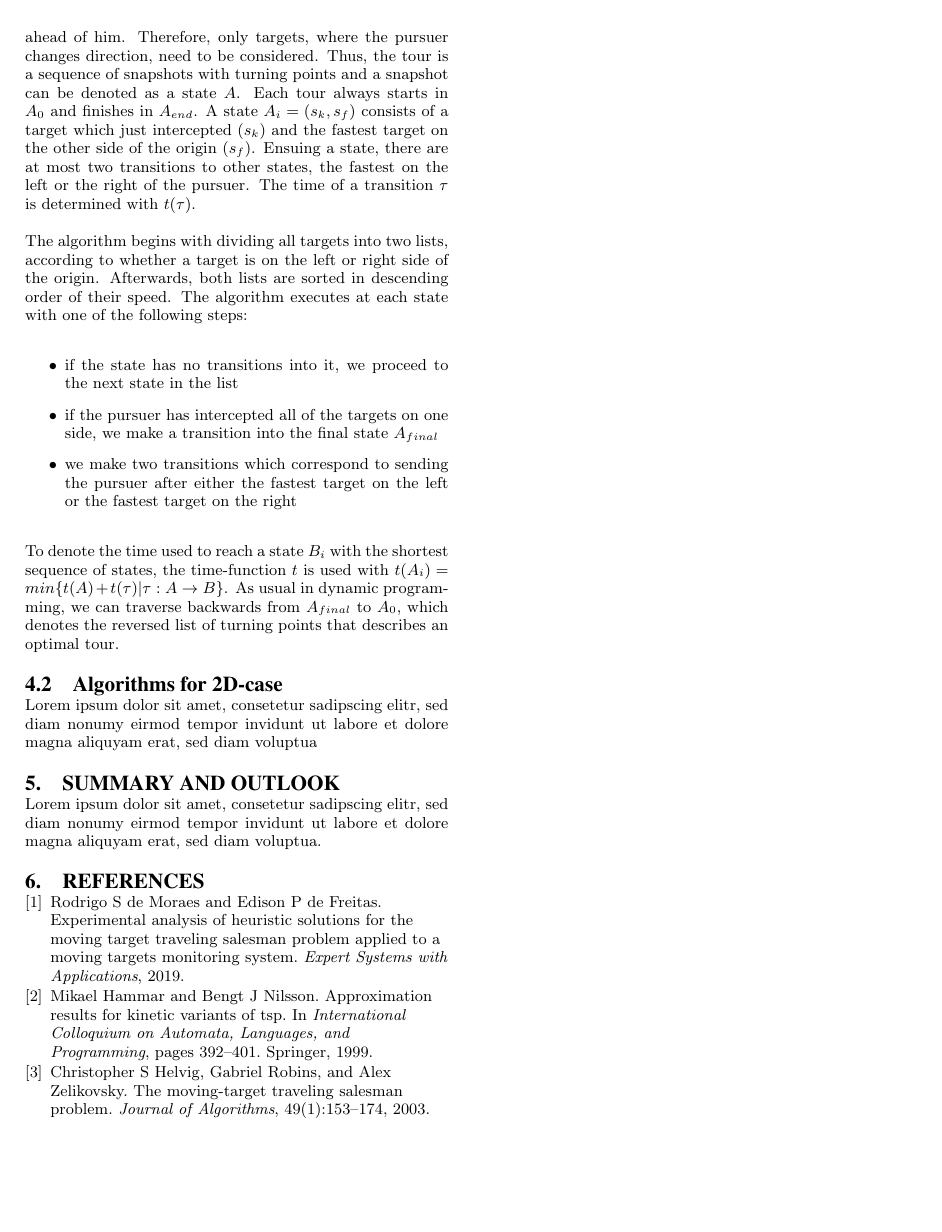
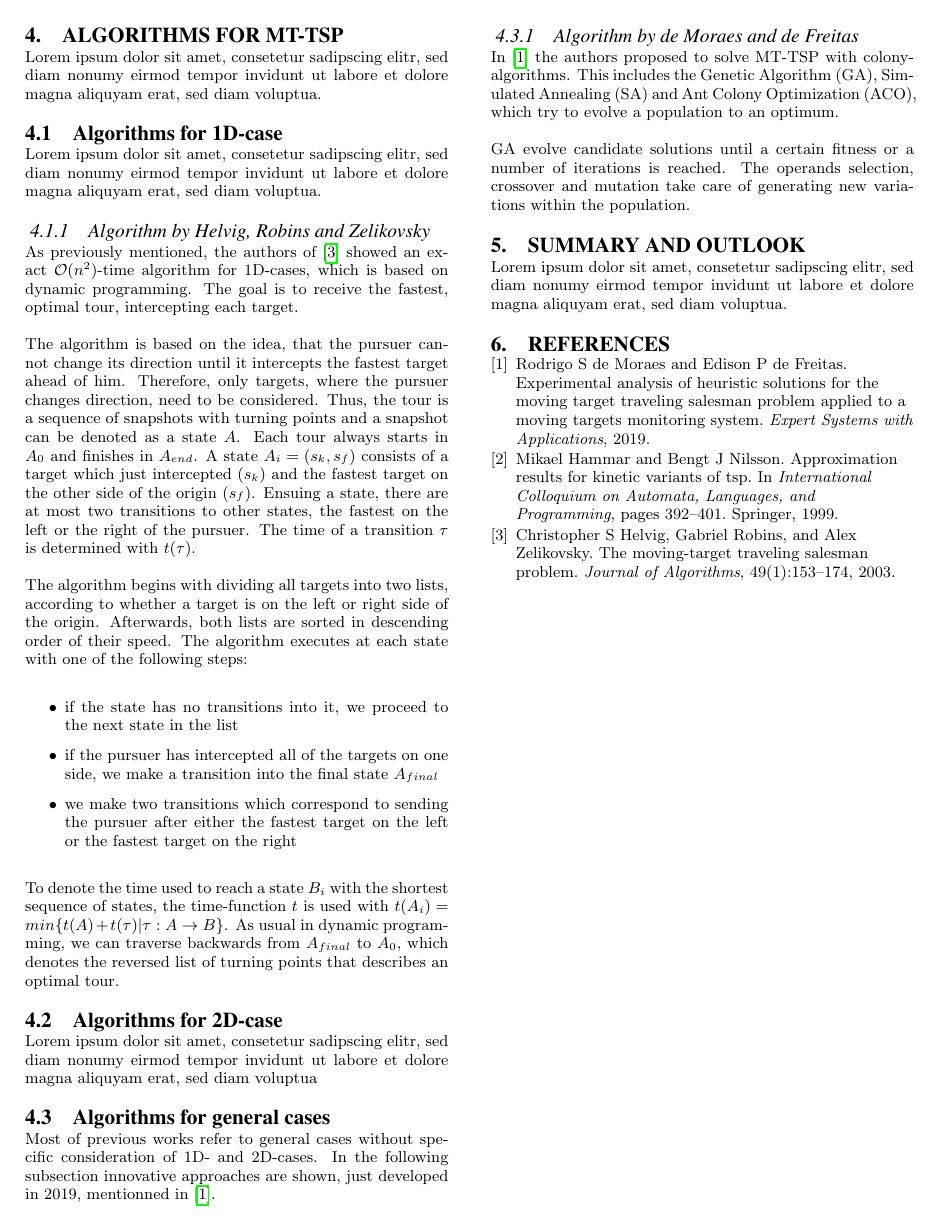
Before and after one commit to FelixG1997/BA, a LaTeX paper (Ausarbeitung/Bachelorarbeit.tex): page 2 of 2. Compiled offline with pdfLaTeX.

Commit message:
some stuff you know

```diff
--- a/Ausarbeitung/Bachelorarbeit.tex
+++ b/Ausarbeitung/Bachelorarbeit.tex
@@ -113,6 +120,16 @@ To denote the time used to reach a state $B_i$ with the shortest sequence of sta
 Lorem ipsum dolor sit amet, consetetur sadipscing elitr, sed diam nonumy eirmod tempor invidunt ut labore et dolore magna aliquyam erat, sed diam voluptua
 
 %------------------------------------------------------------------------------------------
+\subsection{Algorithms for general cases}
+Most of previous works refer to general cases without specific consideration of 1D- and 2D-cases. In the following subsection innovative approaches are shown, just developed in 2019, mentionned in \cite{moraes}.
+
+%------------------------------------------------------------------------------------------
+\subsubsection{Algorithm by de Moraes and de Freitas}
+In \cite{moraes} the authors proposed to solve MT-TSP with colony-algorithms. This includes the Genetic Algorithm (GA), Simulated Annealing (SA) and Ant Colony Optimization (ACO), which try to evolve a population to an optimum.
+
+GA evolve candidate solutions until a certain fitness or a number of iterations is reached. The operands selection, crossover and mutation take care of generating new variations within the population.
+
+%------------------------------------------------------------------------------------------
 \section{Summary and Outlook}
 Lorem ipsum dolor sit amet, consetetur sadipscing elitr, sed diam nonumy eirmod tempor invidunt ut labore et dolore magna aliquyam erat, sed diam voluptua.
 %\cite{moraes}
```
Also changed, not shown: Ausarbeitung/Bachelorarbeit.pdf, Ausarbeitung/Bachelorarbeit.tex (9 more changed lines), 2 other files.
